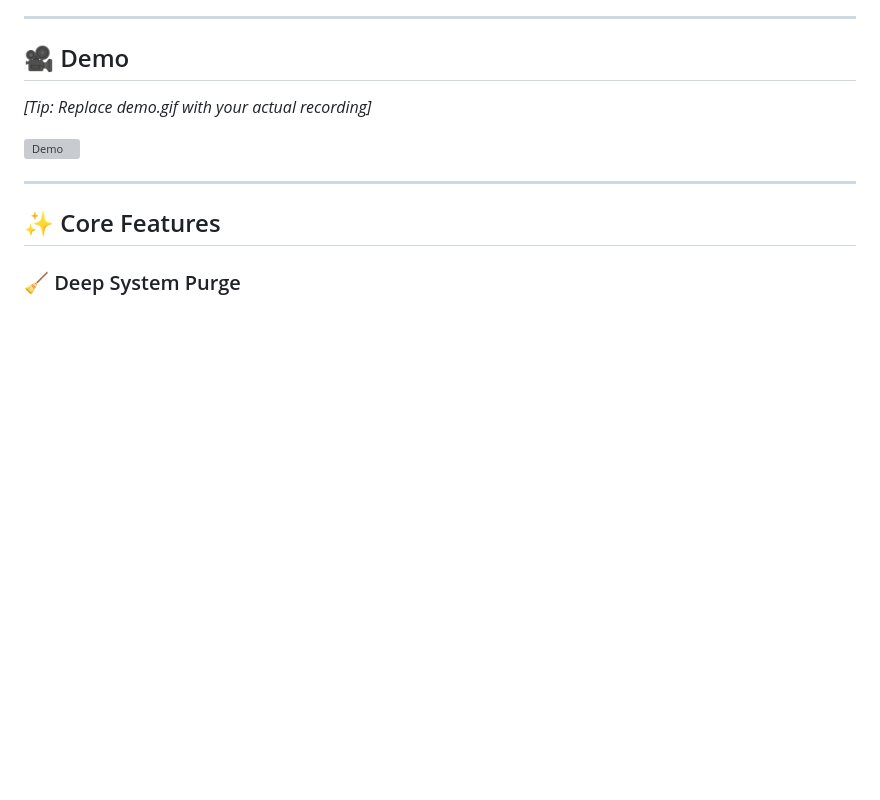
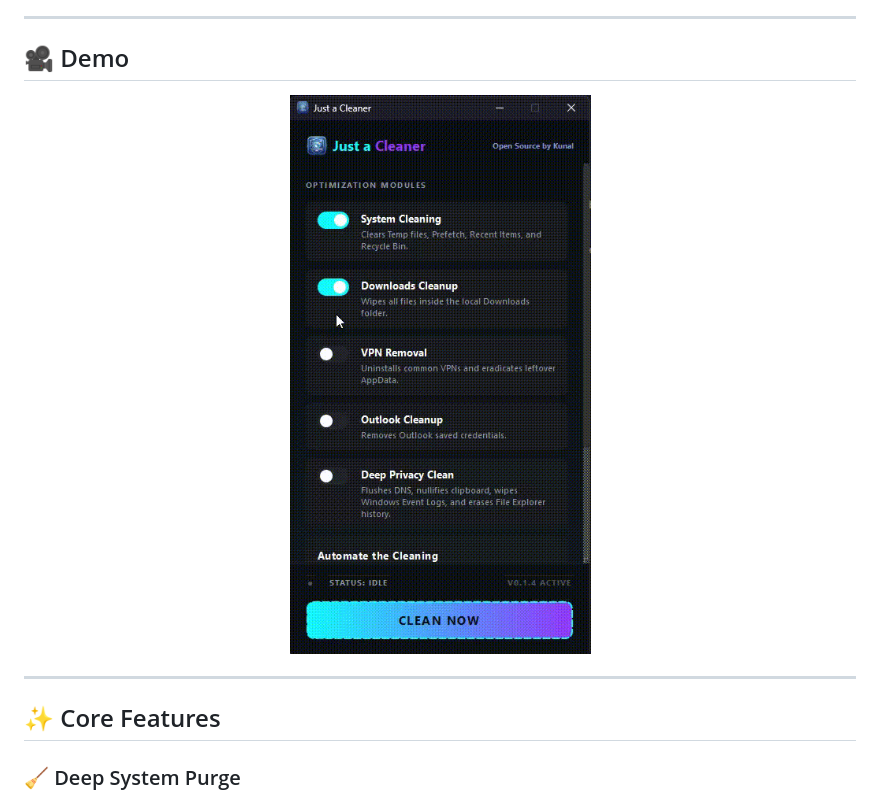
Before and after one commit to Kunal-D-Droid/justacleaner, a Markdown page: README.md, the part around one of its changes. Drawn GitHub-style; pictures changed too: assets/demo.gif (added); blank space fills up the shorter version; grey boxes are pictures that could not be loaded.

Commit message:
Added demo gif and resized banner logo

```diff
--- a/README.md
+++ b/README.md
@@ -19,9 +21,9 @@ Cleaning this manually is tedious. Most commercial tools available today are blo
 
 ## 🎥 Demo
 
-*[Tip: Replace demo.gif with your actual recording]*
-
-![Demo](demo.gif)
+<div align="center">
+  <img src="assets/demo.gif" alt="Just a Cleaner Demo" />
+</div>
 
 ---
 
```
Also changed, not shown: other parts of README.md (+3 -1 lines).
